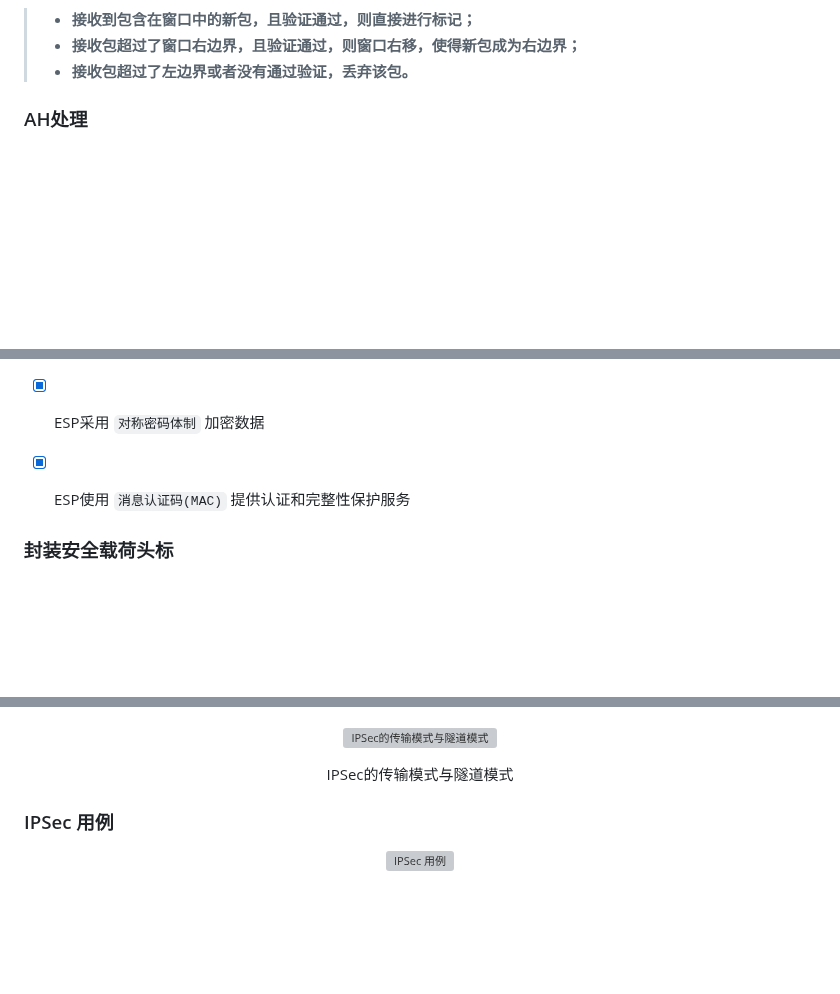
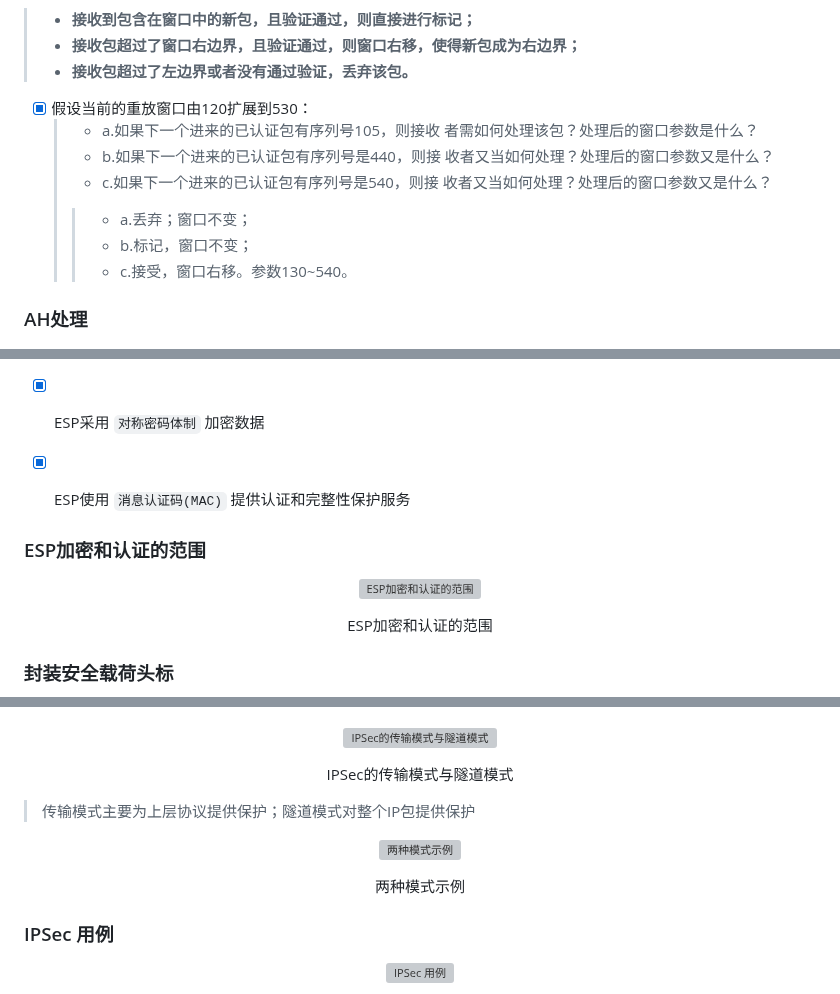
Before and after one commit to forget-eve/NSP, a Markdown page: README.md, 3 parts joined by grey strips. Drawn GitHub-style; blank space fills up the shorter version; grey boxes are pictures that could not be loaded.

```diff
--- a/README.md
+++ b/README.md
@@ -1862,6 +1870,14 @@
 > - **接收包超过了窗口右边界，且验证通过，则窗口右移，使得新包成为右边界；**
 > - **接收包超过了左边界或者没有通过验证，丢弃该包。**
 
+- [x] 假设当前的重放窗⼝由120扩展到530：
+	> - a.如果下⼀个进来的已认证包有序列号105，则接收 者需如何处理该包？处理后的窗⼝参数是什么？
+	> - b.如果下⼀个进来的已认证包有序列号是440，则接 收者⼜当如何处理？处理后的窗⼝参数⼜是什么？
+	> - c.如果下⼀个进来的已认证包有序列号是540，则接 收者⼜当如何处理？处理后的窗⼝参数⼜是什么？
+	> > - a.丢弃；窗⼝不变；
+	> > - b.标记，窗⼝不变；
+	> > - c.接受，窗⼝右移。参数130~540。
+
 ### AH处理
 
 - [x] **`源端外出处理`**
@@ -1888,6 +1904,15 @@
 
 - [x] ESP使用 `消息认证码(MAC)` 提供认证和完整性保护服务
 
+### ESP加密和认证的范围
+
+<p align="center">
+  <img src="./img/ESP加密和认证的范围.png" alt="ESP加密和认证的范围">
+  <p align="center">
+   <span>ESP加密和认证的范围</span>
+  </p>
+</p>
+
 ### 封装安全载荷头标
 
 <p align="center">
@@ -1952,6 +1986,15 @@
 	<img src="./img/IPSec的传输模式与隧道模式1.png" alt="IPSec的传输模式与隧道模式">
   <p align="center">
    <span>IPSec的传输模式与隧道模式</span>
+  </p>
+</p>
+
+> 传输模式主要为上层协议提供保护；隧道模式对整个IP包提供保护
+
+<p align="center">
+  <img src="./img/两种模式示例.png" alt="两种模式示例">
+  <p align="center">
+   <span>两种模式示例</span>
   </p>
 </p>
 
```
Also changed, not shown: other parts of README.md (+17 -0 lines).
